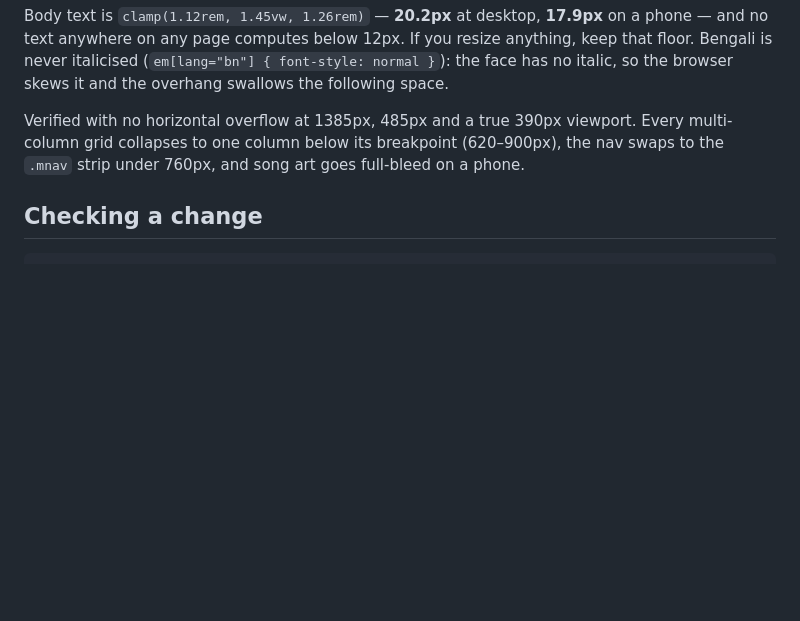
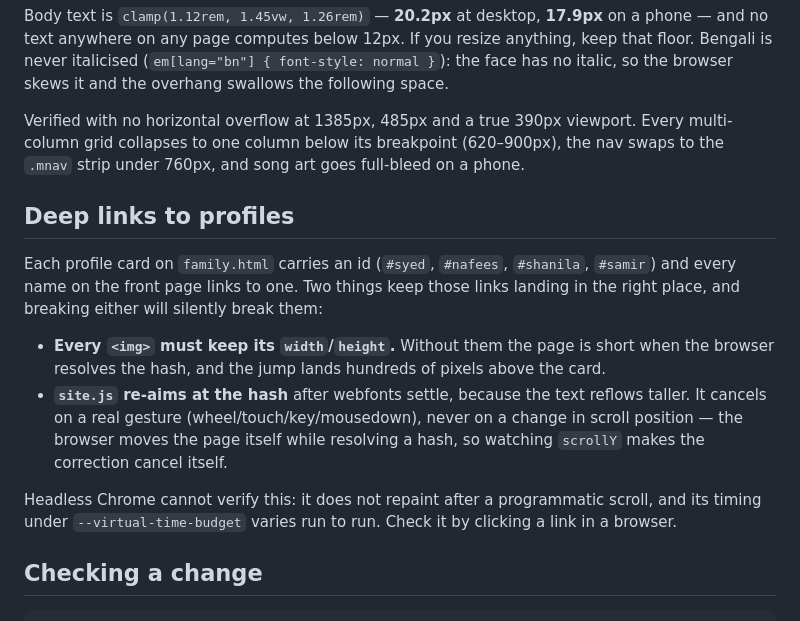
Before and after one commit to ashwinband/ashwinband.github.io, a Markdown page: README.md, the part around the change. Rendered like a GitHub page; blank space fills up the shorter version.

Commit message:
README: document the profile deep links and what keeps them aimed
Co-Authored-By: Claude Opus 5 <noreply@anthropic.com>

````diff
--- a/README.md
+++ b/README.md
@@ -80,6 +80,22 @@ Verified with no horizontal overflow at 1385px, 485px and a true 390px viewport.
 multi-column grid collapses to one column below its breakpoint (620–900px), the nav swaps to the
 `.mnav` strip under 760px, and song art goes full-bleed on a phone.
 
+## Deep links to profiles
+
+Each profile card on `family.html` carries an id (`#syed`, `#nafees`, `#shanila`, `#samir`) and
+every name on the front page links to one. Two things keep those links landing in the right
+place, and breaking either will silently break them:
+
+- **Every `<img>` must keep its `width`/`height`.** Without them the page is short when the
+  browser resolves the hash, and the jump lands hundreds of pixels above the card.
+- **`site.js` re-aims at the hash** after webfonts settle, because the text reflows taller. It
+  cancels on a real gesture (wheel/touch/key/mousedown), never on a change in scroll position —
+  the browser moves the page itself while resolving a hash, so watching `scrollY` makes the
+  correction cancel itself.
+
+Headless Chrome cannot verify this: it does not repaint after a programmatic scroll, and its
+timing under `--virtual-time-budget` varies run to run. Check it by clicking a link in a browser.
+
 ## Checking a change
 
 ```
````
